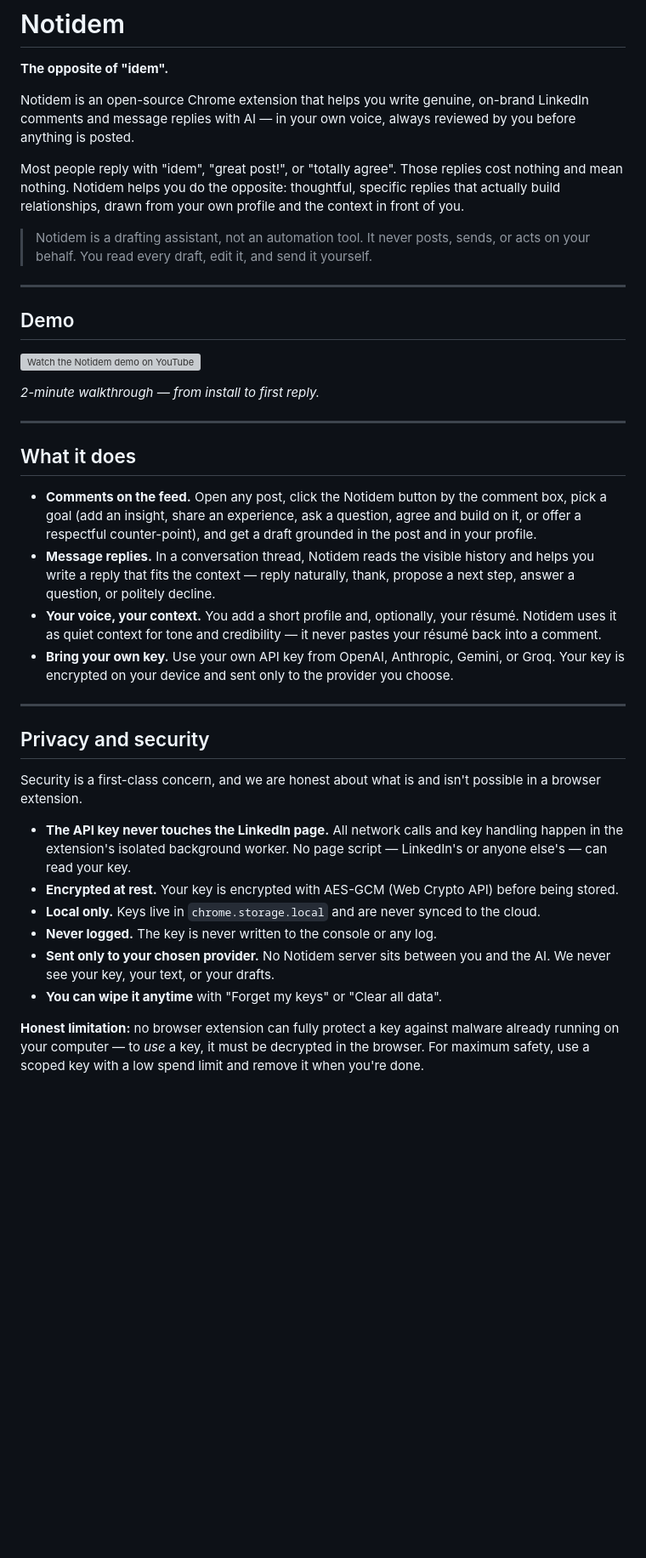
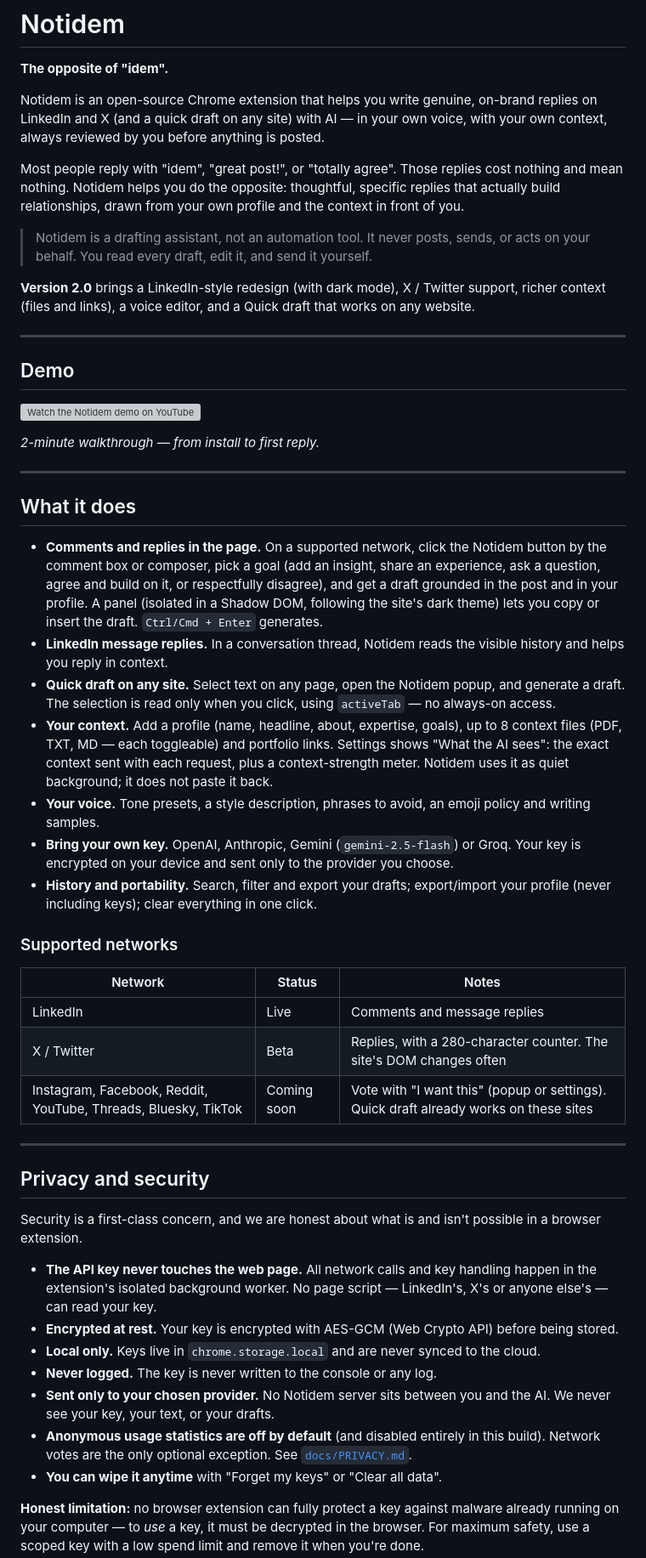
Before and after one commit to paulpessoa/notidem, a Markdown page: README.md, the part around one of its changes. Shown at 85% size. Drawn GitHub-style; blank space fills up the shorter version; grey boxes are pictures that could not be loaded.

```diff
--- a/README.md
+++ b/README.md
@@ -2,11 +2,13 @@
 
 **The opposite of "idem".**
 
-Notidem is an open-source Chrome extension that helps you write genuine, on-brand LinkedIn comments and message replies with AI — in your own voice, always reviewed by you before anything is posted.
+Notidem is an open-source Chrome extension that helps you write genuine, on-brand replies on LinkedIn and X (and a quick draft on any site) with AI — in your own voice, with your own context, always reviewed by you before anything is posted.
 
 Most people reply with "idem", "great post!", or "totally agree". Those replies cost nothing and mean nothing. Notidem helps you do the opposite: thoughtful, specific replies that actually build relationships, drawn from your own profile and the context in front of you.
 
 > Notidem is a drafting assistant, not an automation tool. It never posts, sends, or acts on your behalf. You read every draft, edit it, and send it yourself.
+
+**Version 2.0** brings a LinkedIn-style redesign (with dark mode), X / Twitter support, richer context (files and links), a voice editor, and a Quick draft that works on any website.
 
 ---
 
@@ -20,10 +22,21 @@ Most people reply with "idem", "great post!", or "totally agree". Those replies
 
 ## What it does
 
-- **Comments on the feed.** Open any post, click the Notidem button by the comment box, pick a goal (add an insight, share an experience, ask a question, agree and build on it, or offer a respectful counter-point), and get a draft grounded in the post and in your profile.
-- **Message replies.** In a conversation thread, Notidem reads the visible history and helps you write a reply that fits the context — reply naturally, thank, propose a next step, answer a question, or politely decline.
-- **Your voice, your context.** You add a short profile and, optionally, your résumé. Notidem uses it as quiet context for tone and credibility — it never pastes your résumé back into a comment.
-- **Bring your own key.** Use your own API key from OpenAI, Anthropic, Gemini, or Groq. Your key is encrypted on your device and sent only to the provider you choose.
+- **Comments and replies in the page.** On a supported network, click the Notidem button by the comment box or composer, pick a goal (add an insight, share an experience, ask a question, agree and build on it, or respectfully disagree), and get a draft grounded in the post and in your profile. A panel (isolated in a Shadow DOM, following the site's dark theme) lets you copy or insert the draft. `Ctrl/Cmd + Enter` generates.
+- **LinkedIn message replies.** In a conversation thread, Notidem reads the visible history and helps you reply in context.
+- **Quick draft on any site.** Select text on any page, open the Notidem popup, and generate a draft. The selection is read only when you click, using `activeTab` — no always-on access.
+- **Your context.** Add a profile (name, headline, about, expertise, goals), up to 8 context files (PDF, TXT, MD — each toggleable) and portfolio links. Settings shows "What the AI sees": the exact context sent with each request, plus a context-strength meter. Notidem uses it as quiet background; it does not paste it back.
+- **Your voice.** Tone presets, a style description, phrases to avoid, an emoji policy and writing samples.
+- **Bring your own key.** OpenAI, Anthropic, Gemini (`gemini-2.5-flash`) or Groq. Your key is encrypted on your device and sent only to the provider you choose.
+- **History and portability.** Search, filter and export your drafts; export/import your profile (never including keys); clear everything in one click.
+
+### Supported networks
+
+| Network | Status | Notes |
+|---|---|---|
+| LinkedIn | Live | Comments and message replies |
+| X / Twitter | Beta | Replies, with a 280-character counter. The site's DOM changes often |
+| Instagram, Facebook, Reddit, YouTube, Threads, Bluesky, TikTok | Coming soon | Vote with "I want this" (popup or settings). Quick draft already works on these sites |
 
 ---
 
@@ -31,11 +44,12 @@ Most people reply with "idem", "great post!", or "totally agree". Those replies
 
 Security is a first-class concern, and we are honest about what is and isn't possible in a browser extension.
 
-- **The API key never touches the LinkedIn page.** All network calls and key handling happen in the extension's isolated background worker. No page script — LinkedIn's or anyone else's — can read your key.
+- **The API key never touches the web page.** All network calls and key handling happen in the extension's isolated background worker. No page script — LinkedIn's, X's or anyone else's — can read your key.
 - **Encrypted at rest.** Your key is encrypted with AES-GCM (Web Crypto API) before being stored.
 - **Local only.** Keys live in `chrome.storage.local` and are never synced to the cloud.
 - **Never logged.** The key is never written to the console or any log.
 - **Sent only to your chosen provider.** No Notidem server sits between you and the AI. We never see your key, your text, or your drafts.
+- **Anonymous usage statistics are off by default** (and disabled entirely in this build). Network votes are the only optional exception. See [`docs/PRIVACY.md`](docs/PRIVACY.md).
 - **You can wipe it anytime** with "Forget my keys" or "Clear all data".
 
 **Honest limitation:** no browser extension can fully protect a key against malware already running on your computer — to *use* a key, it must be decrypted in the browser. For maximum safety, use a scoped key with a low spend limit and remove it when you're done.
```
Also changed, not shown: other parts of README.md (+29 -16 lines).
